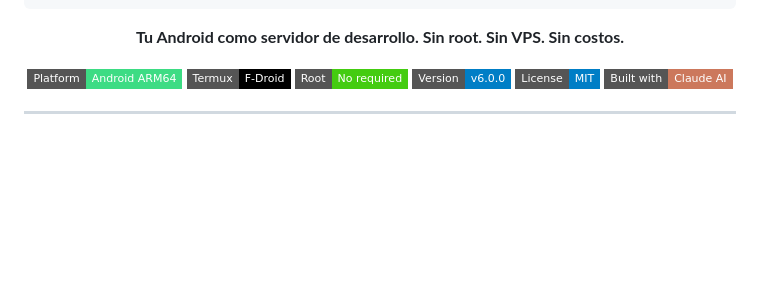
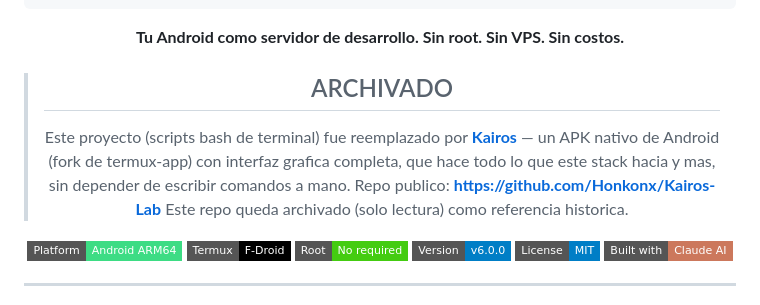
Before and after one commit to Honkonx/termux-ai-stack, a Markdown page: README.md, the part around the change. GitHub-like rendering; badges without logos; blank space fills up the shorter version.

Commit message:
Archivar: reemplazado por Kairos (github.com/Honkonx/Kairos-Lab)

````diff
--- a/README.md
+++ b/README.md
@@ -15,6 +15,12 @@
 ```
 
 **Tu Android como servidor de desarrollo. Sin root. Sin VPS. Sin costos.**
+
+> ## ARCHIVADO
+> Este proyecto (scripts bash de terminal) fue reemplazado por **[Kairos](https://github.com/Honkonx/Kairos-Lab)** — un APK nativo de Android (fork de termux-app) con interfaz grafica completa, que hace todo lo que este stack hacia y mas, sin depender de escribir comandos a mano. Repo publico: **https://github.com/Honkonx/Kairos-Lab**
+> Este repo queda archivado (solo lectura) como referencia historica.
+
+
 
 [![Platform](https://img.shields.io/badge/Platform-Android%20ARM64-3DDC84?style=flat-square&logo=android&logoColor=white)](.)
 [![Termux](https://img.shields.io/badge/Termux-F--Droid-000000?style=flat-square&logo=terminal&logoColor=white)](https://f-droid.org/packages/com.termux/)
````
